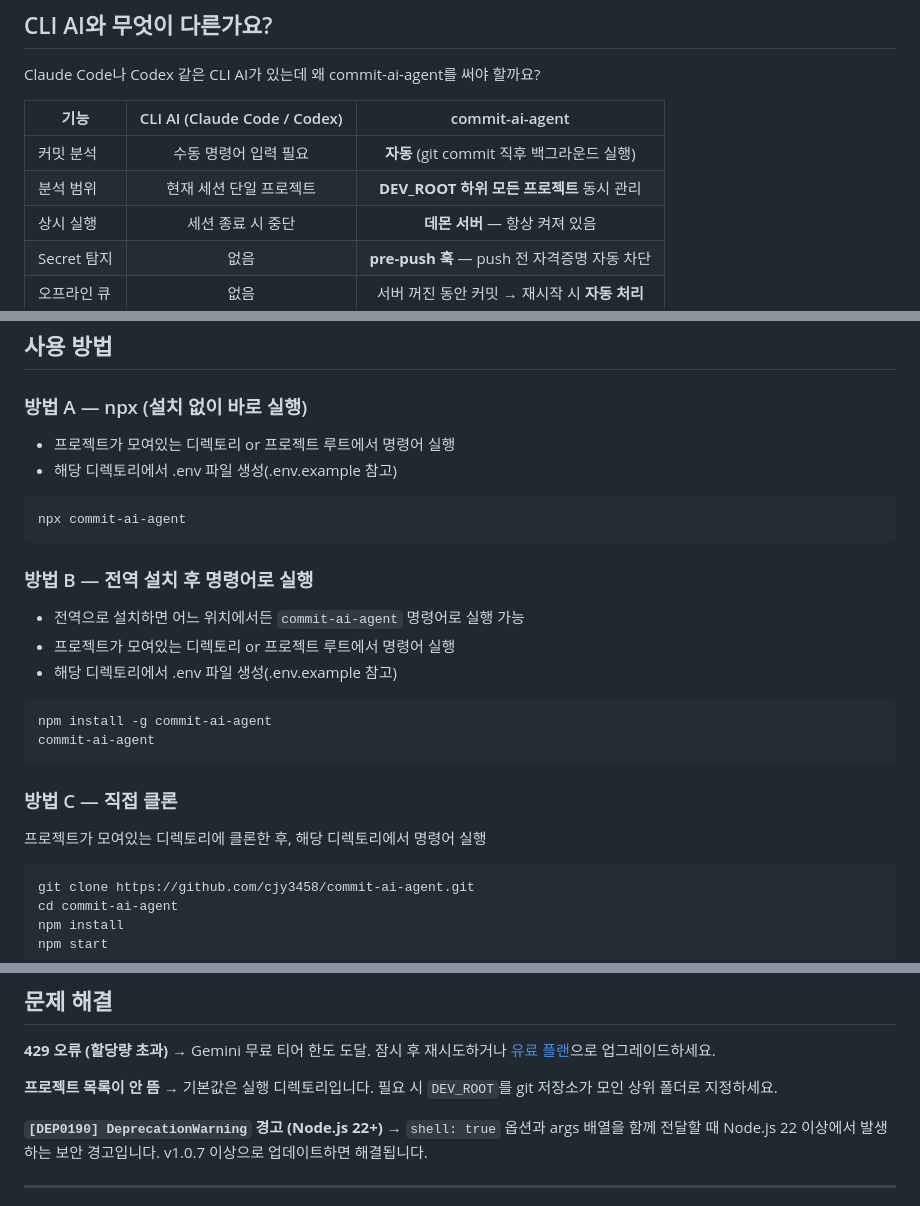
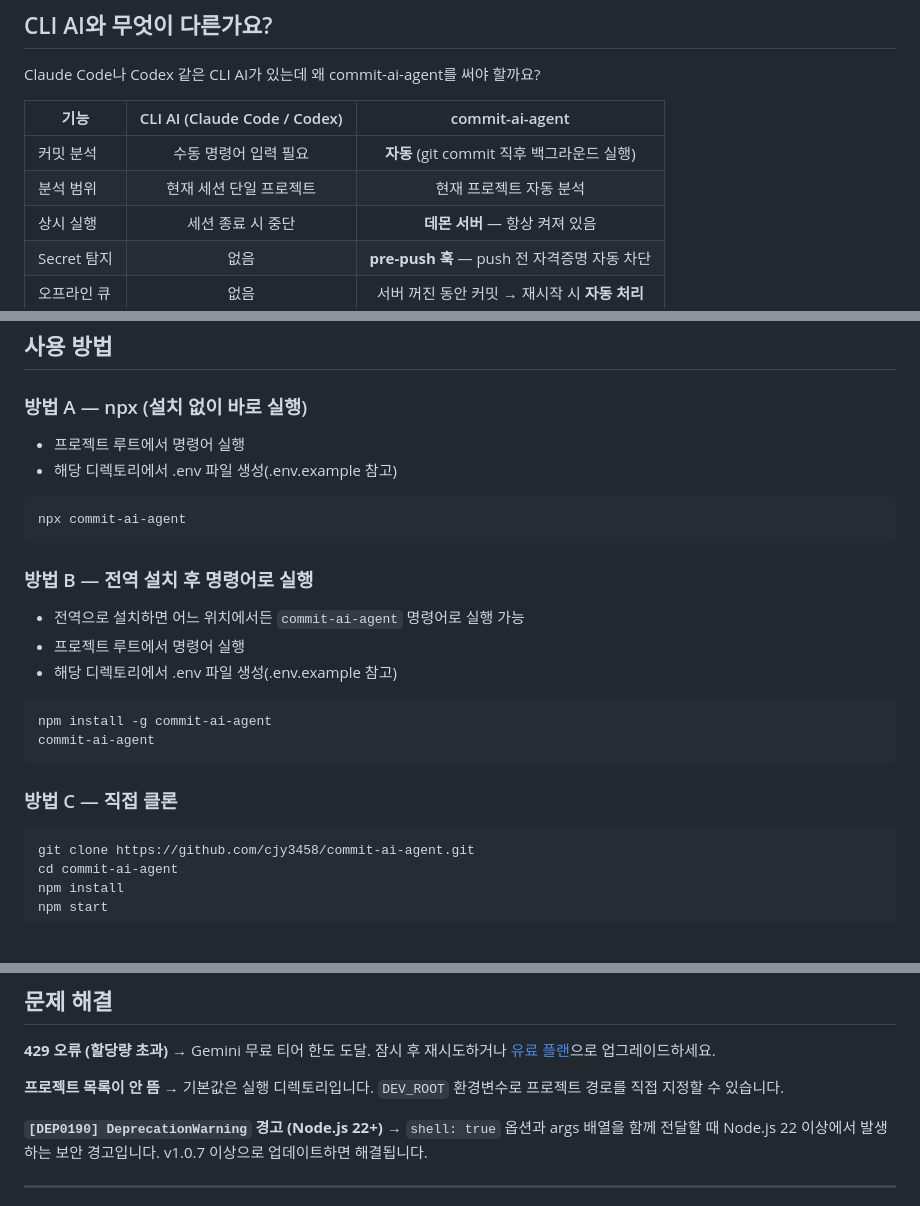
Before and after one commit to cjy3458/commit-ai-agent, a Markdown page: README.md, 3 parts joined by grey strips. Rendered like a GitHub page; blank space fills up the shorter version.

Commit message:
docs: README에서 '프로젝트 모여있는 디렉토리' 관련 내용 제거
Co-Authored-By: Claude Sonnet 4.6 <noreply@anthropic.com>

````diff
--- a/README.md
+++ b/README.md
@@ -11,7 +11,7 @@ Claude Code나 Codex 같은 CLI AI가 있는데 왜 commit-ai-agent를 써야
 | 기능 | CLI AI (Claude Code / Codex) | commit-ai-agent |
 | ---- | :--------------------------: | :-------------: |
 | 커밋 분석 | 수동 명령어 입력 필요 | **자동** (git commit 직후 백그라운드 실행) |
-| 분석 범위 | 현재 세션 단일 프로젝트 | **DEV_ROOT 하위 모든 프로젝트** 동시 관리 |
+| 분석 범위 | 현재 세션 단일 프로젝트 | 현재 프로젝트 자동 분석 |
 | 상시 실행 | 세션 종료 시 중단 | **데몬 서버** — 항상 켜져 있음 |
 | Secret 탐지 | 없음 | **pre-push 훅** — push 전 자격증명 자동 차단 |
 | 오프라인 큐 | 없음 | 서버 꺼진 동안 커밋 → 재시작 시 **자동 처리** |
@@ -35,7 +35,7 @@ Claude Code나 Codex 같은 CLI AI가 있는데 왜 commit-ai-agent를 써야
 
 ### 방법 A — npx (설치 없이 바로 실행)
 
-- 프로젝트가 모여있는 디렉토리 or 프로젝트 루트에서 명령어 실행
+- 프로젝트 루트에서 명령어 실행
 - 해당 디렉토리에서 .env 파일 생성(.env.example 참고)
 
 ```bash
@@ -45,7 +45,7 @@ npx commit-ai-agent
 ### 방법 B — 전역 설치 후 명령어로 실행
 
 - 전역으로 설치하면 어느 위치에서든 `commit-ai-agent` 명령어로 실행 가능
-- 프로젝트가 모여있는 디렉토리 or 프로젝트 루트에서 명령어 실행
+- 프로젝트 루트에서 명령어 실행
 - 해당 디렉토리에서 .env 파일 생성(.env.example 참고)
 
 ```bash
@@ -54,8 +54,6 @@ commit-ai-agent
 ```
 
 ### 방법 C — 직접 클론
-
-프로젝트가 모여있는 디렉토리에 클론한 후, 해당 디렉토리에서 명령어 실행
 
 ```bash
 git clone https://github.com/cjy3458/commit-ai-agent.git
@@ -200,7 +198,7 @@ SKIP_SECRET_SCAN=1 git push
 → Gemini 무료 티어 한도 도달. 잠시 후 재시도하거나 [유료 플랜](https://ai.google.dev)으로 업그레이드하세요.
 
 **프로젝트 목록이 안 뜸**
-→ 기본값은 실행 디렉토리입니다. 필요 시 `DEV_ROOT`를 git 저장소가 모인 상위 폴더로 지정하세요.
+→ 기본값은 실행 디렉토리입니다. `DEV_ROOT` 환경변수로 프로젝트 경로를 직접 지정할 수 있습니다.
 
 **`[DEP0190] DeprecationWarning` 경고 (Node.js 22+)**
 → `shell: true` 옵션과 args 배열을 함께 전달할 때 Node.js 22 이상에서 발생하는 보안 경고입니다. v1.0.7 이상으로 업데이트하면 해결됩니다.
````
